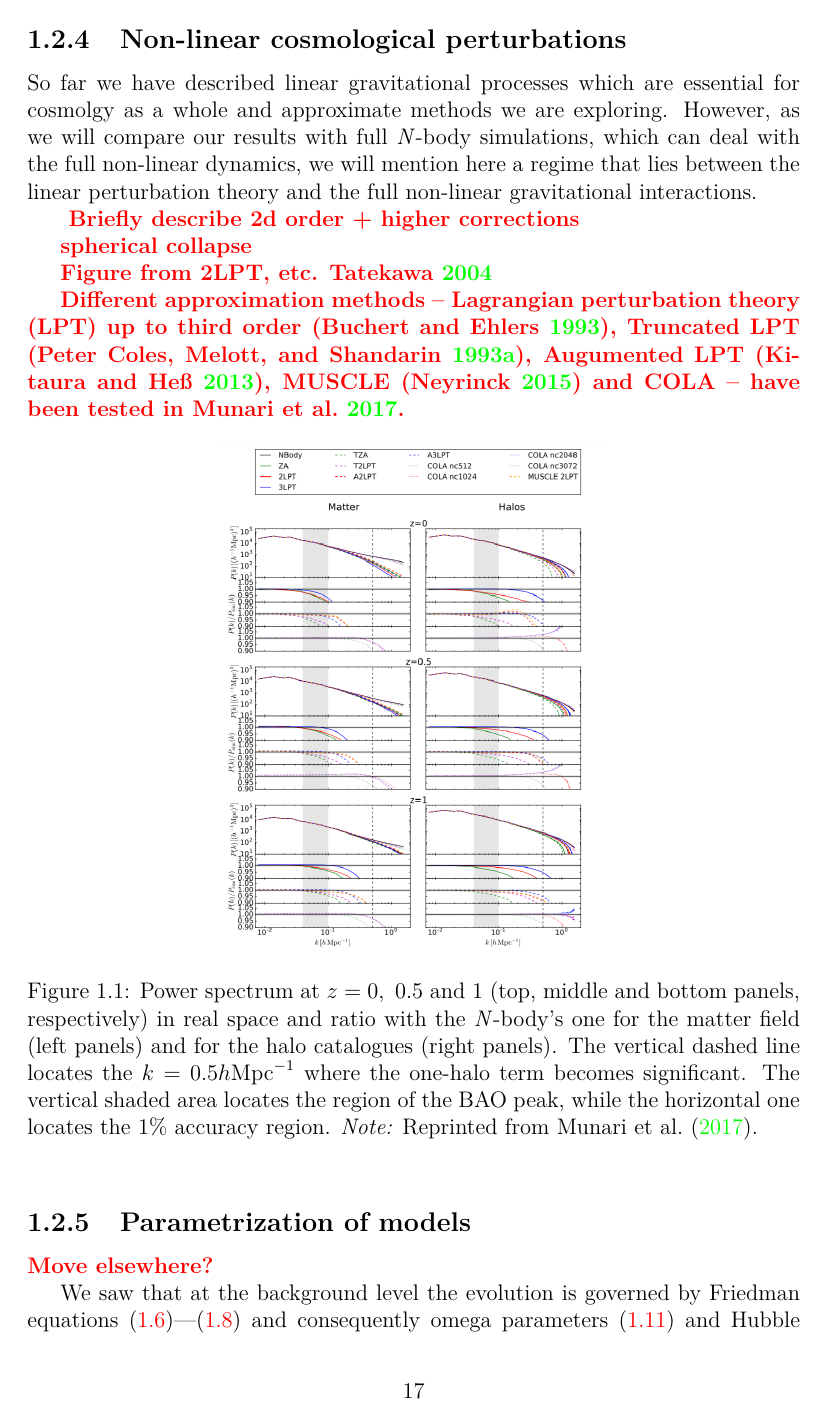
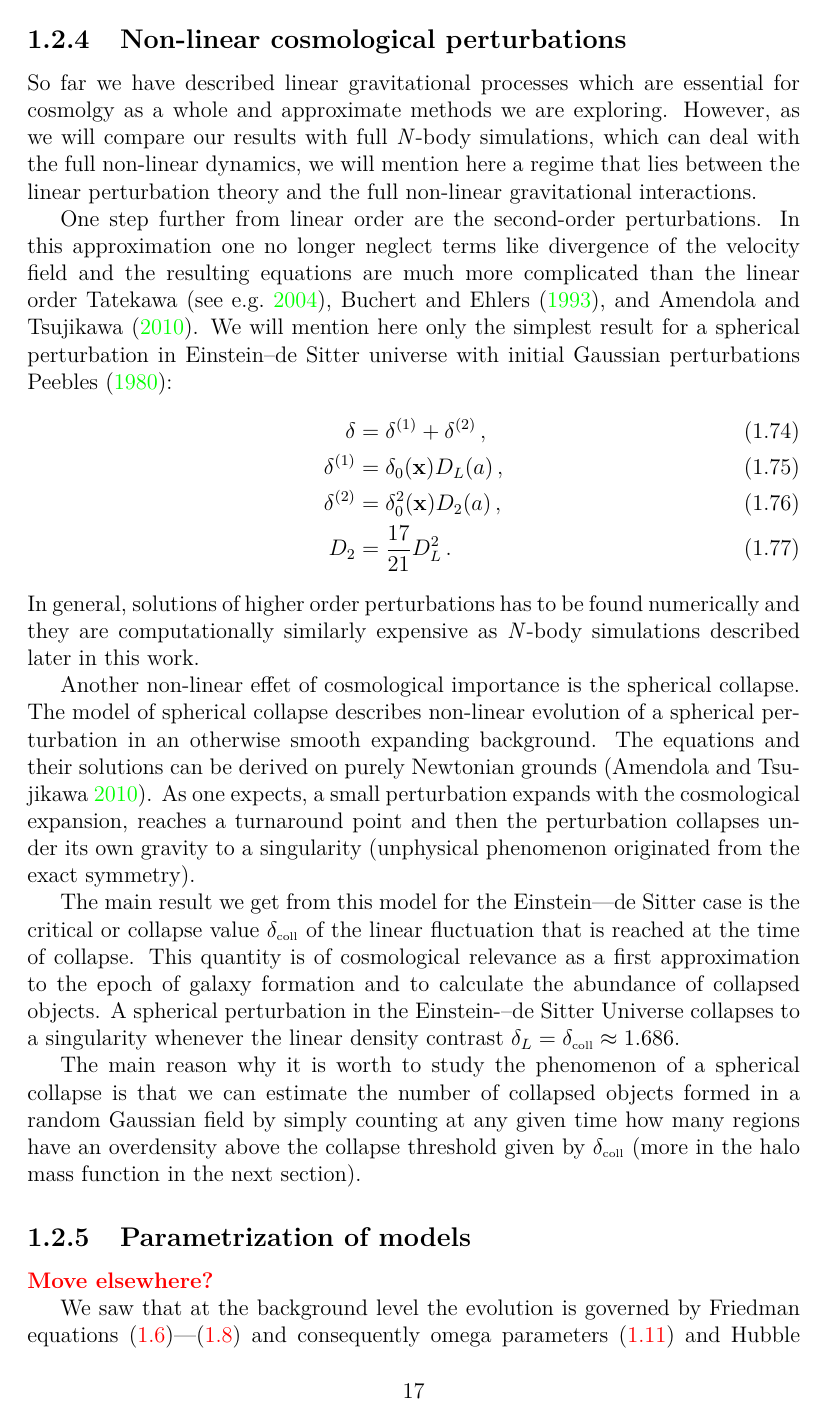
Before and after one commit to vrastil/dizertace, a LaTeX thesis (thesis.tex, which reads chapters/cosmo_evol.tex, preamble/macros.tex): page 21 of 85 before the commit and page 21 of 86 after it. Compiled offline with pdfLaTeX.

Commit message:
non-linear (done)

```diff
--- a/chapters/cosmo_evol.tex
+++ b/chapters/cosmo_evol.tex
@@ -379,22 +379,21 @@ The convergence $\kappa$ describes the magnification of the source image and the
 \subsection{Non-linear cosmological perturbations}
 So far we have described linear gravitational processes which are essential for cosmolgy as a whole and approximate methods we are exploring. However, as we will compare our results with full \nbodysim s, which can deal with the full non-linear dynamics, we will mention here a regime that lies between the linear perturbation theory and the full non-linear gravitational interactions.
 
-\todo{
-    Briefly describe 2d order + higher corrections
+One step further from linear order are the second-order perturbations. In this approximation one no longer neglect terms like divergence of the velocity field and the resulting equations are much more complicated than the linear order \textcite[see e.g.][]{2004astro.ph.12025T,10.1093/mnras/264.2.375,2010deto.book.....A}. We will mention here only the simplest result for a spherical perturbation in Einstein--de Sitter universe with initial Gaussian perturbations \textcite{1980_Peebles}:
+\eq{
+    \delta &= \delta^{(1)}+\delta^{(2)}\,,\\
+    \delta^{(1)} &= \delta_0(\mb x)D_L(a)\,,\\
+    \delta^{(2)} &= \delta_0^2(\mb x)D_2(a)\,,\\
+    D_2 &= \frac{17}{21}D_L^2\,.
+}
+In general, solutions of higher order perturbations has to be found numerically and they are computationally similarly expensive as \nbodysim s described later in this work.
 
-    spherical collapse
+Another non-linear effet of cosmological importance is the spherical collapse. The model of spherical collapse describes non-linear evolution of a spherical perturbation in an otherwise smooth expanding background. The equations and their solutions can be derived on purely Newtonian grounds \parencite{2010deto.book.....A}. As one expects, a small perturbation expands with the cosmological expansion, reaches a turnaround point and then the perturbation collapses under its own gravity to a singularity (unphysical phenomenon originated from the exact symmetry).
 
-    Figure from 2LPT, etc. \cite{2004astro.ph.12025T}
+The main result we get from this model for the Einstein–-de Sitter case is the critical or collapse value $\delta\coll$ of the linear fluctuation that is reached at the time of collapse. This quantity is of cosmological relevance as a first approximation to the epoch of galaxy formation and to calculate the abundance of collapsed objects. A spherical perturbation in the Einstein-–de Sitter Universe collapses to a singularity whenever the linear density contrast $\delta_L=\delta\coll\approx1.686$.
 
-    Different approximation methods -- Lagrangian perturbation theory (LPT) up to third order (\cite{10.1093/mnras/264.2.375}), Truncated LPT (\cite{10.1093/mnras/260.4.765}), Augumented LPT (\cite{10.1093/mnrasl/slt101}), MUSCLE (\cite{10.1093/mnrasl/slv141}) and COLA -- have been tested in \cite{2017JCAP...07..050M}.
-}
+The main reason why it is worth to study the phenomenon of a spherical collapse is that we can estimate the number of collapsed objects formed in a random Gaussian field by simply counting at any given time how many regions have an overdensity above the collapse threshold given by $\delta\coll$ (more in the halo mass function in the next section).
 
-\begin{figure}[ht]
-    \centering
-    \includegraphics[width=0.5\textwidth]{cosmo_evol/app_compare.png}
-    \caption{Power spectrum at $z = 0,\ 0.5$ and $1$ (top, middle and bottom panels, respectively) in real space and ratio with the \nbody’s one for the matter field (left panels) and for the halo catalogues (right panels). The vertical dashed line locates the $k = 0.5\hMpc$ where the one-halo term becomes significant. The vertical shaded area locates the region of the BAO peak, while the horizontal one locates the 1\% accuracy region.  \textit{Note:} Reprinted from \textcite{2017JCAP...07..050M}.}
-    \label{fig:app_compare}
-\end{figure}
 %%%%%%%%%%%%%%%%%%%%%%%
 % Cosmological observables
 %%%%%%%%%%%%%%%%%%%%%%%
--- a/preamble/macros.tex
+++ b/preamble/macros.tex
@@ -108,6 +108,7 @@
 \newcommand{\lin}{_\text{\tiny lin}}
 \newcommand{\vel}{_\text{\tiny vel}}
 \newcommand{\err}{_\text{\tiny err}}
+\newcommand{\coll}{_\text{\tiny coll}}
 
 \newcommand{\LCDM}{$\Lambda$CDM}
 \newcommand{\Mpl}{M_{\text{\scriptsize pl}}}
```
Also changed, not shown: chapters/approx_schemes.tex (+14 -0 lines), chapters/cosmo_evol/cosmo_observ.tex (+2 -2 lines).
